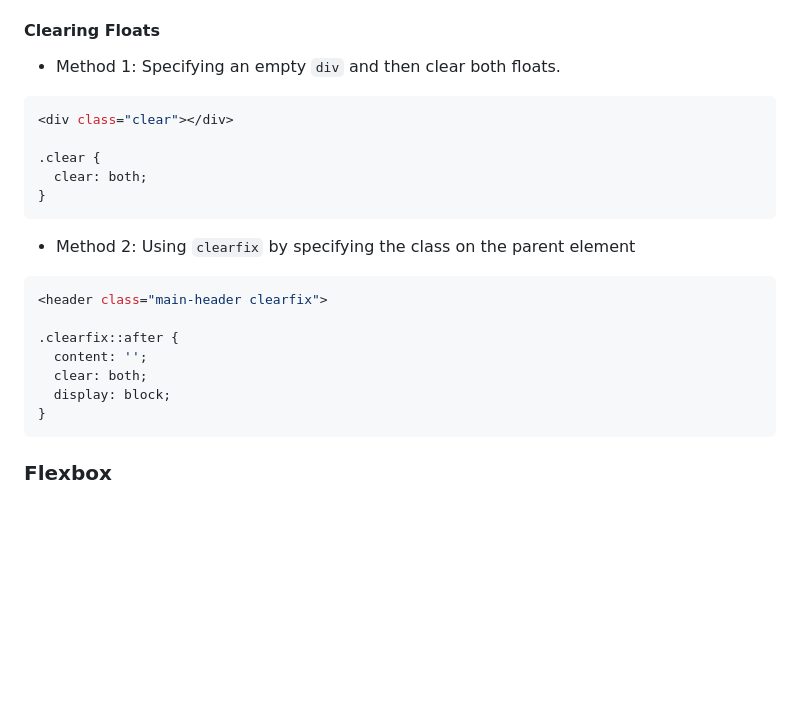
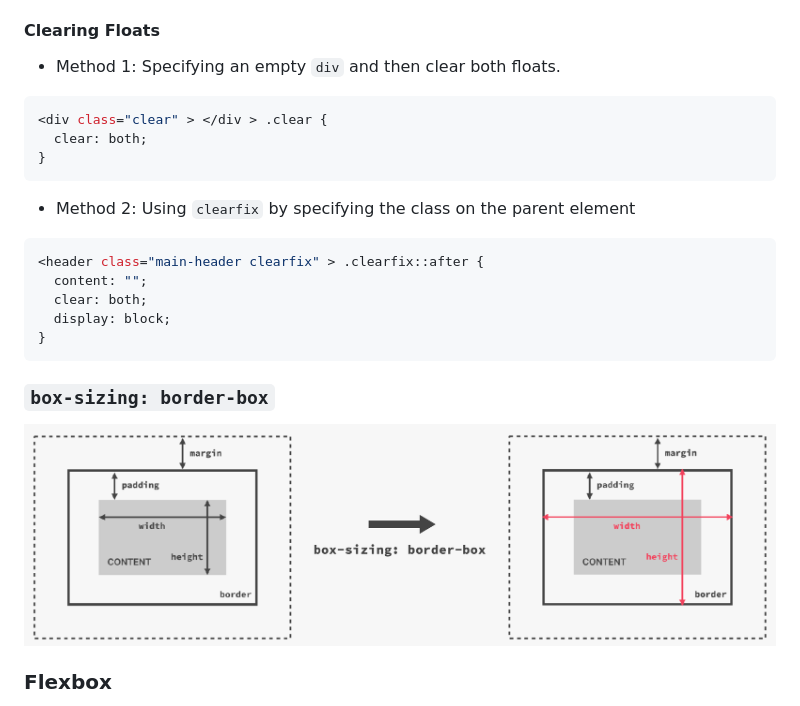
Before and after one commit to LeonLow97-Sandbox/html-and-css-fundamentals, a Markdown page: README.md, the part around the change. GitHub-like rendering; pictures changed too: pics/box-sizing-border-box.png (added); blank space fills up the shorter version.

Commit message:
box-sizing: border-box

````diff
--- a/README.md
+++ b/README.md
@@ -219,24 +219,26 @@ h3 + p::first-line {
 #### Clearing Floats
 
 - Method 1: Specifying an empty `div` and then clear both floats.
+
 ```css
-<div class="clear"></div>
-
-.clear {
+<div class="clear" > </div > .clear {
   clear: both;
 }
 ```
 
 - Method 2: Using `clearfix` by specifying the class on the parent element
+
 ```css
-<header class="main-header clearfix">
-
-.clearfix::after {
-  content: '';
+<header class="main-header clearfix" > .clearfix::after {
+  content: "";
   clear: both;
   display: block;
 }
 ```
+
+### `box-sizing: border-box`
+
+<img src="./pics/box-sizing-border-box.png" />
 
 ### Flexbox
 
````
Also changed, not shown: 1 other file.
